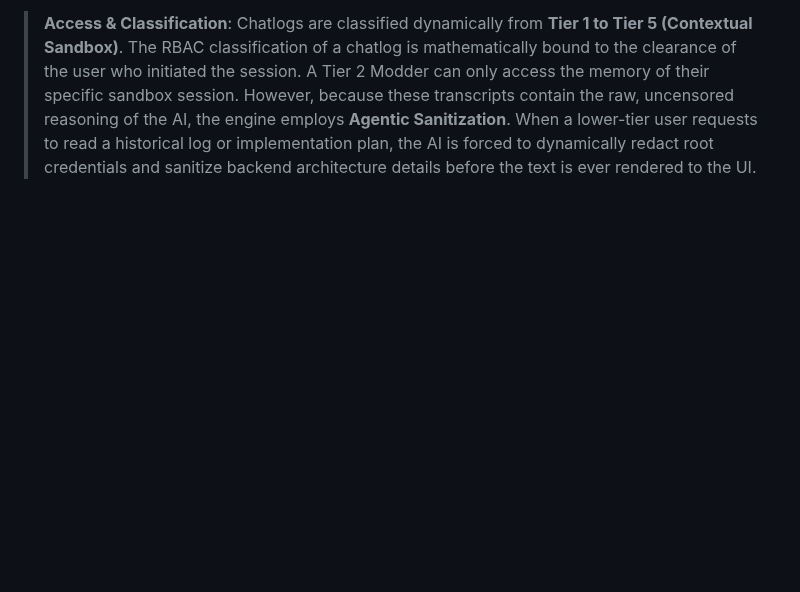
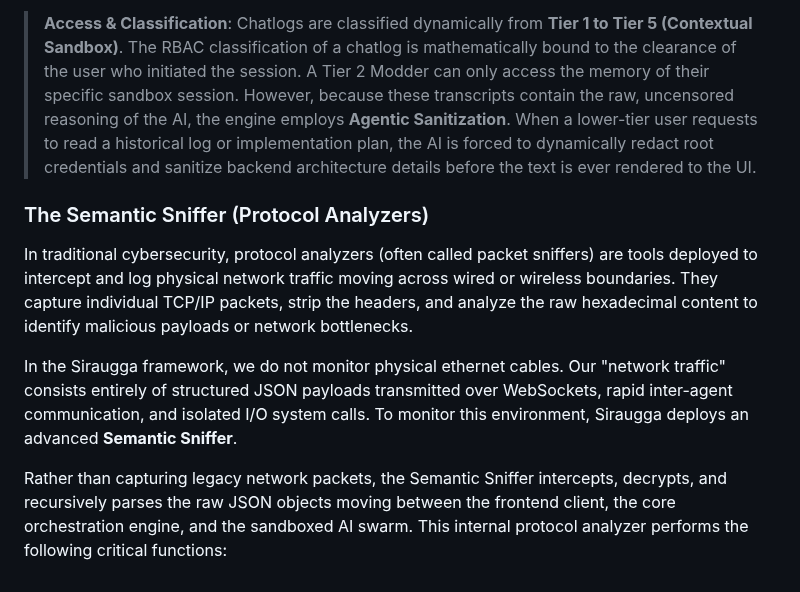
Before and after one commit to MikeyMike99/DevCore, a Markdown page: docs/Chapter_02_Operational_Management.md, the part around the change. Drawn GitHub-style; blank space fills up the shorter version.

Commit message:
docs: Detail The Semantic Sniffer (Protocol Analyzers) in Chapter 2

```diff
--- a/docs/Chapter_02_Operational_Management.md
+++ b/docs/Chapter_02_Operational_Management.md
@@ -116,3 +116,10 @@ Every time the user's browser executes a security block against an unauthorized
 In a legacy chat application, chatlogs are mere communication records. In the Siraugga framework, chatlogs (e.g., `transcript.jsonl`) are the literal memory, reasoning, and thought processes of the autonomous swarm. They capture every user prompt, every internal AI reasoning loop, every executed tool call, and every raw piece of generated code. Because an agent's reasoning often contains the rationale for deep architectural decisions and the payloads of executed scripts, these transcripts are essentially the compiled source code of the AI's mind.
 
 > **Access & Classification**: Chatlogs are classified dynamically from **Tier 1 to Tier 5 (Contextual Sandbox)**. The RBAC classification of a chatlog is mathematically bound to the clearance of the user who initiated the session. A Tier 2 Modder can only access the memory of their specific sandbox session. However, because these transcripts contain the raw, uncensored reasoning of the AI, the engine employs **Agentic Sanitization**. When a lower-tier user requests to read a historical log or implementation plan, the AI is forced to dynamically redact root credentials and sanitize backend architecture details before the text is ever rendered to the UI.
+
+### The Semantic Sniffer (Protocol Analyzers)
+In traditional cybersecurity, protocol analyzers (often called packet sniffers) are tools deployed to intercept and log physical network traffic moving across wired or wireless boundaries. They capture individual TCP/IP packets, strip the headers, and analyze the raw hexadecimal content to identify malicious payloads or network bottlenecks.
+
+In the Siraugga framework, we do not monitor physical ethernet cables. Our "network traffic" consists entirely of structured JSON payloads transmitted over WebSockets, rapid inter-agent communication, and isolated I/O system calls. To monitor this environment, Siraugga deploys an advanced **Semantic Sniffer**.
+
+Rather than capturing legacy network packets, the Semantic Sniffer intercepts, decrypts, and recursively parses the raw JSON objects moving between the frontend client, the core orchestration engine, and the sandboxed AI swarm. This internal protocol analyzer performs the following critical functions:
```
